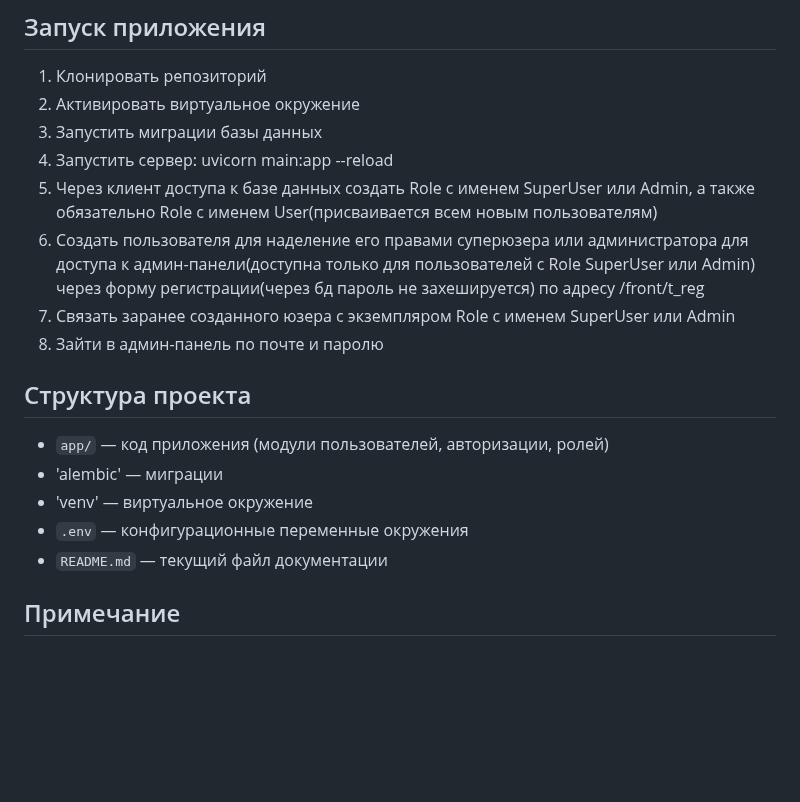
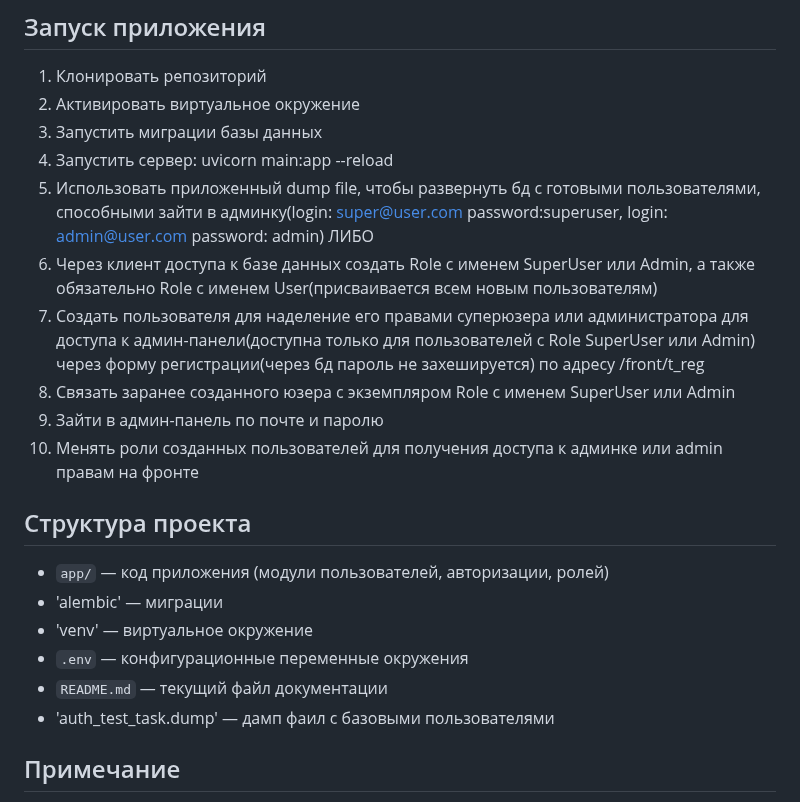
Before and after one commit to KeshaVoz/auth_test, a Markdown page: README.md, the part around the change. Drawn GitHub-style; blank space fills up the shorter version.

```diff
--- a/README.md
+++ b/README.md
@@ -37,10 +37,13 @@
 4. Запустить миграции базы данных
 5. Запустить сервер:
 uvicorn main:app --reload
+6. Использовать приложенный dump file, чтобы развернуть бд с готовыми пользователями, способными зайти в админку(login: super@user.com password:superuser, login: admin@user.com password: admin)
+ЛИБО
 6. Через клиент доступа к базе данных создать Role с именем SuperUser или Admin, а также обязательно Role с именем User(присваивается всем новым пользователям)
 7. Создать пользователя для наделение его правами суперюзера или администратора для доступа к админ-панели(доступна только для пользователей с Role SuperUser или Admin) через форму регистрации(через бд пароль не захешируется) по адресу /front/t_reg
 8. Связать заранее созданного  юзера с экземпляром Role с именем SuperUser  или Admin
 9. Зайти в админ-панель по почте и паролю
+10. Менять роли созданных пользователей для получения доступа к админке или admin правам на фронте
 
 ## Структура проекта
 - `app/` — код приложения (модули пользователей, авторизации, ролей)
@@ -48,6 +51,7 @@ uvicorn main:app --reload
 - 'venv' — виртуальное окружение
 - `.env` — конфигурационные переменные окружения
 - `README.md` — текущий файл документации
+- 'auth_test_task.dump' — дамп фаил с базовыми пользователями
 
 ## Примечание
 - папка .env убрана из .gitignore последним коммитом, чтобы приложение имело доступ к настройкам(в то числе к ключу шифрования токенов)
```
